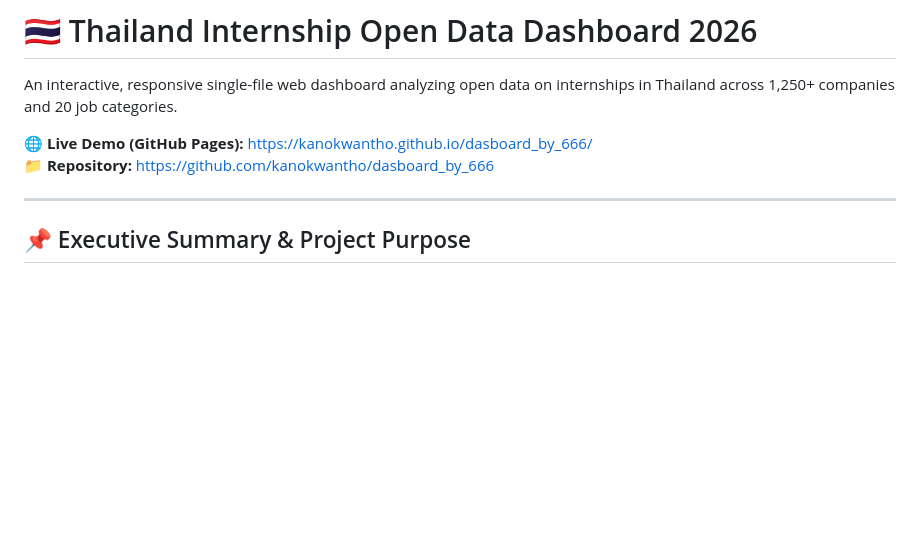
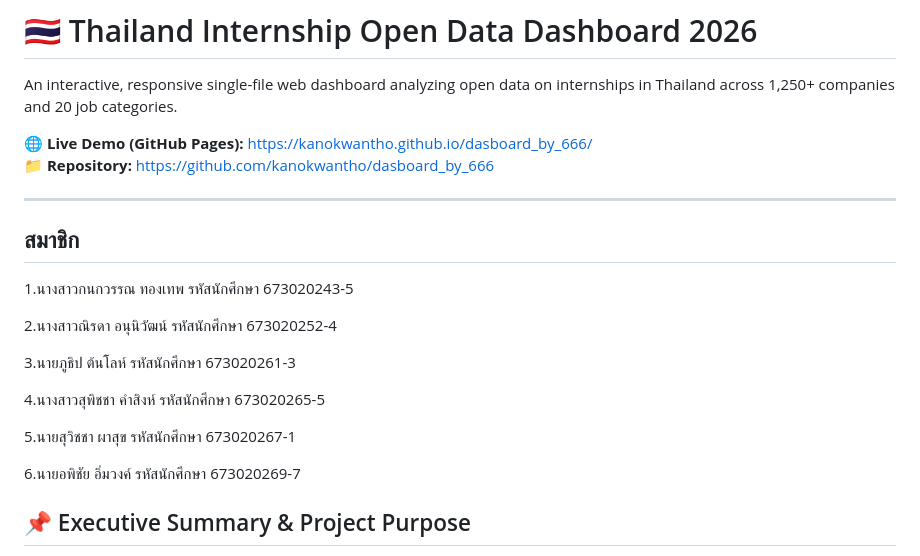
Before and after one commit to kanokwantho/dasboard_by_666, a Markdown page: README.md, the part around the change. GitHub-like rendering; blank space fills up the shorter version.

```diff
--- a/README.md
+++ b/README.md
@@ -6,6 +6,18 @@ An interactive, responsive single-file web dashboard analyzing open data on inte
 📁 **Repository:** [https://github.com/kanokwantho/dasboard_by_666](https://github.com/kanokwantho/dasboard_by_666)
 
 ---
+## สมาชิก
+1.นางสาวกนกวรรณ ทองเทพ รหัสนักศึกษา 673020243-5
+
+2.นางสาวณิรดา อนุนิวัฒน์ รหัสนักศึกษา 673020252-4
+
+3.นายภูธิป ต้นโลห์ รหัสนักศึกษา 673020261-3
+
+4.นางสาวสุพิชชา คำสิงห์ รหัสนักศึกษา 673020265-5
+
+5.นายสุวิชชา ผาสุข รหัสนักศึกษา 673020267-1
+
+6.นายอพิชัย อิ่มวงค์ รหัสนักศึกษา 673020269-7
 
 ## 📌 Executive Summary & Project Purpose
 
```
